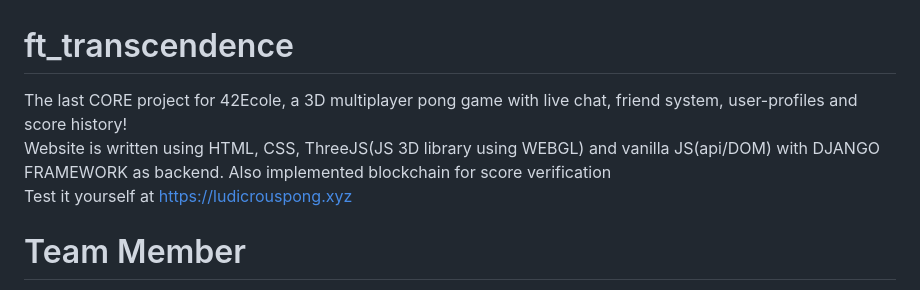
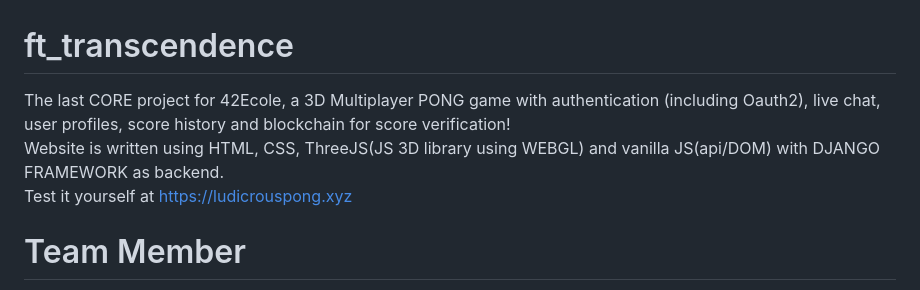
Before and after one commit to mseong123/ft_transcendence_42, a Markdown page: README.md, the part around one of its changes. Drawn GitHub-style.

```diff
--- a/README.md
+++ b/README.md
@@ -1,7 +1,7 @@
 # ft_transcendence
 
-The last CORE project for 42Ecole, a 3D multiplayer pong game with live chat, friend system, user-profiles and score history!<br />
-Website is written using HTML, CSS, ThreeJS(JS 3D library using WEBGL) and vanilla JS(api/DOM) with DJANGO FRAMEWORK as backend. Also implemented blockchain for score verification<br />
+The last CORE project for 42Ecole, a 3D Multiplayer PONG game with authentication (including Oauth2), live chat, user profiles, score history and blockchain for score verification!<br />
+Website is written using HTML, CSS, ThreeJS(JS 3D library using WEBGL) and vanilla JS(api/DOM) with DJANGO FRAMEWORK as backend. <br />
 Test it yourself at https://ludicrouspong.xyz
 
 # Team Member
```
Also changed, not shown: other parts of README.md (+1 -1 lines).
